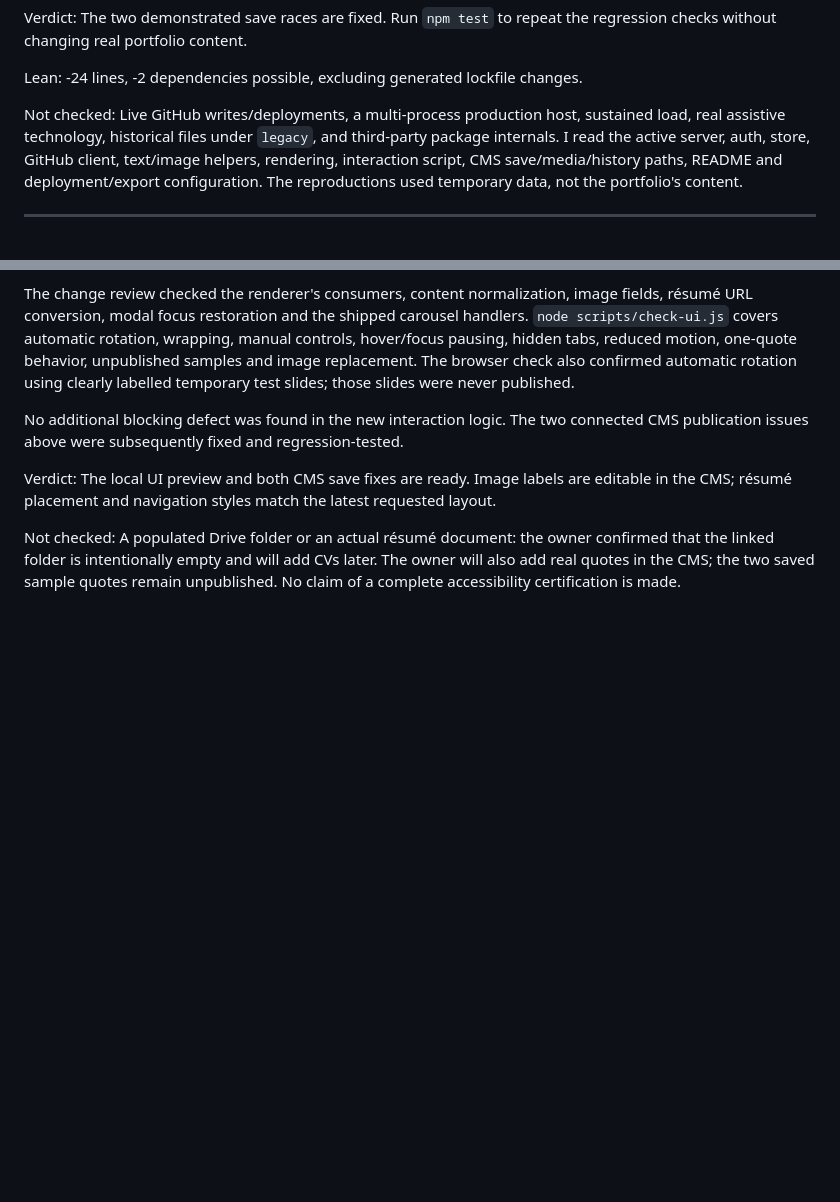
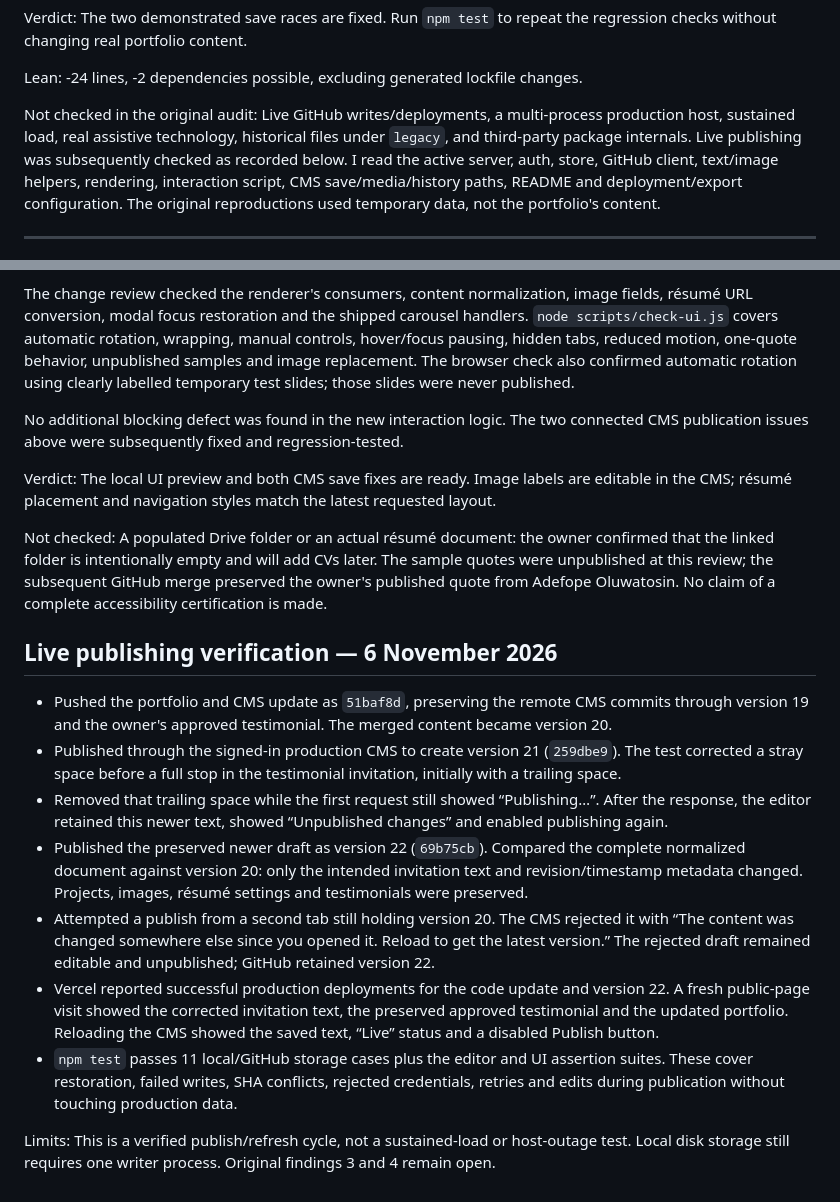
Before and after one commit to Mar-shalz/My-Portfolio, a Markdown page: PORTFOLIO-AUDIT.md, 2 parts joined by grey strips. Rendered like a GitHub page; blank space fills up the shorter version.

```diff
--- a/PORTFOLIO-AUDIT.md
+++ b/PORTFOLIO-AUDIT.md
@@ -34,7 +34,7 @@ Verdict: The two demonstrated save races are fixed. Run `npm test` to repeat the
 
 Lean: -24 lines, -2 dependencies possible, excluding generated lockfile changes.
 
-Not checked: Live GitHub writes/deployments, a multi-process production host, sustained load, real assistive technology, historical files under `legacy`, and third-party package internals. I read the active server, auth, store, GitHub client, text/image helpers, rendering, interaction script, CMS save/media/history paths, README and deployment/export configuration. The reproductions used temporary data, not the portfolio's content.
+Not checked in the original audit: Live GitHub writes/deployments, a multi-process production host, sustained load, real assistive technology, historical files under `legacy`, and third-party package internals. Live publishing was subsequently checked as recorded below. I read the active server, auth, store, GitHub client, text/image helpers, rendering, interaction script, CMS save/media/history paths, README and deployment/export configuration. The original reproductions used temporary data, not the portfolio's content.
 
 ---
 
@@ -46,4 +46,16 @@ No additional blocking defect was found in the new interaction logic. The two co
 
 Verdict: The local UI preview and both CMS save fixes are ready. Image labels are editable in the CMS; résumé placement and navigation styles match the latest requested layout.
 
-Not checked: A populated Drive folder or an actual résumé document: the owner confirmed that the linked folder is intentionally empty and will add CVs later. The owner will also add real quotes in the CMS; the two saved sample quotes remain unpublished. No claim of a complete accessibility certification is made.
+Not checked: A populated Drive folder or an actual résumé document: the owner confirmed that the linked folder is intentionally empty and will add CVs later. The sample quotes were unpublished at this review; the subsequent GitHub merge preserved the owner's published quote from Adefope Oluwatosin. No claim of a complete accessibility certification is made.
+
+## Live publishing verification — 6 November 2026
+
+- Pushed the portfolio and CMS update as `51baf8d`, preserving the remote CMS commits through version 19 and the owner's approved testimonial. The merged content became version 20.
+- Published through the signed-in production CMS to create version 21 (`259dbe9`). The test corrected a stray space before a full stop in the testimonial invitation, initially with a trailing space.
+- Removed that trailing space while the first request still showed “Publishing…”. After the response, the editor retained this newer text, showed “Unpublished changes” and enabled publishing again.
+- Published the preserved newer draft as version 22 (`69b75cb`). Compared the complete normalized document against version 20: only the intended invitation text and revision/timestamp metadata changed. Projects, images, résumé settings and testimonials were preserved.
+- Attempted a publish from a second tab still holding version 20. The CMS rejected it with “The content was changed somewhere else since you opened it. Reload to get the latest version.” The rejected draft remained editable and unpublished; GitHub retained version 22.
+- Vercel reported successful production deployments for the code update and version 22. A fresh public-page visit showed the corrected invitation text, the preserved approved testimonial and the updated portfolio. Reloading the CMS showed the saved text, “Live” status and a disabled Publish button.
+- `npm test` passes 11 local/GitHub storage cases plus the editor and UI assertion suites. These cover restoration, failed writes, SHA conflicts, rejected credentials, retries and edits during publication without touching production data.
+
+Limits: This is a verified publish/refresh cycle, not a sustained-load or host-outage test. Local disk storage still requires one writer process. Original findings 3 and 4 remain open.
```
Also changed, not shown: README.md (+5 -0 lines).
